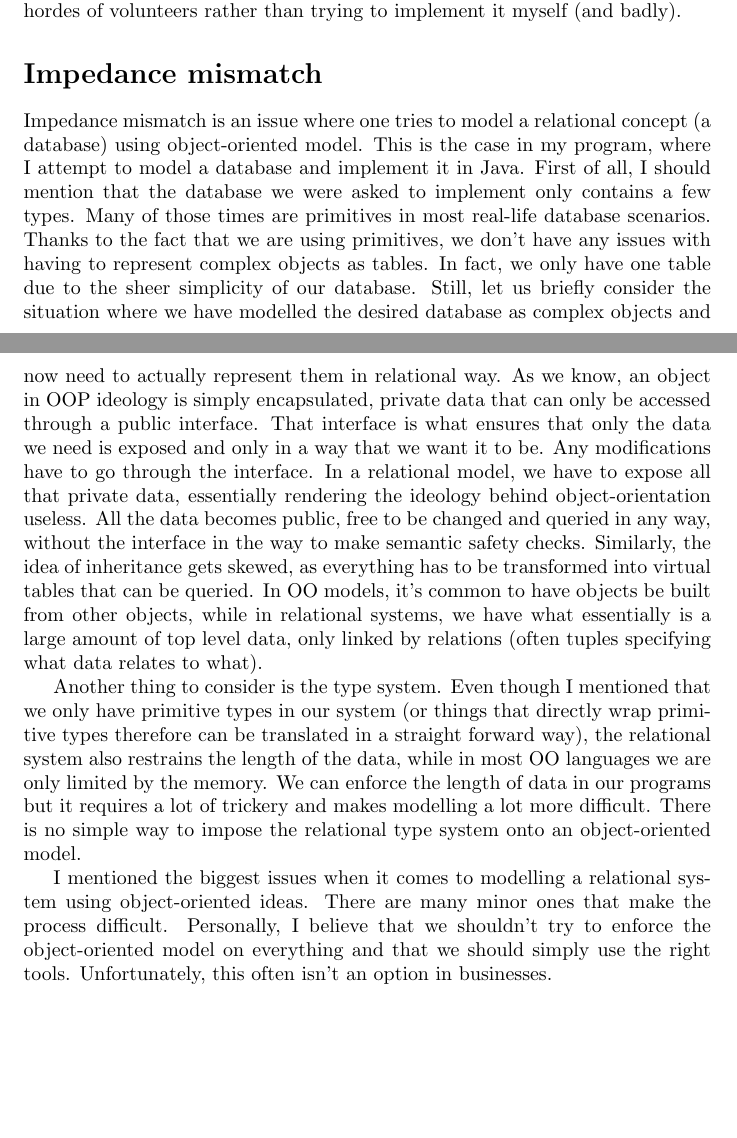
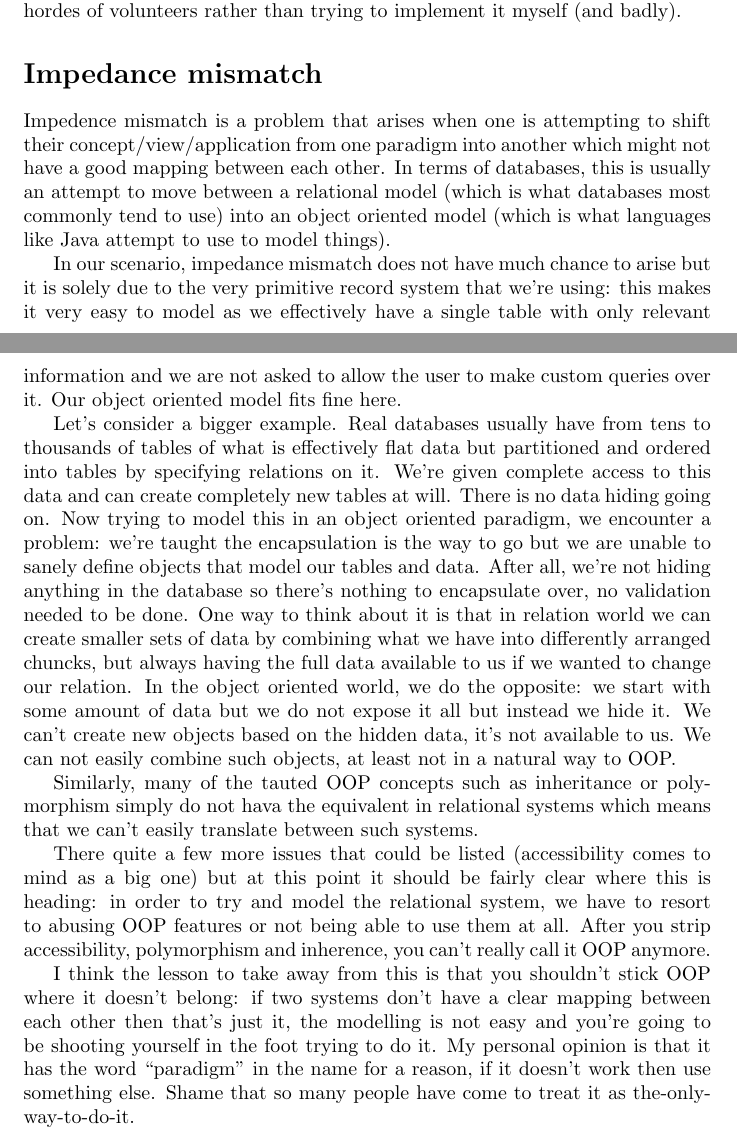
Before and after one commit to Fuuzetsu/cm20215-cwk2, a LaTeX document (report.tex): two parts of pages 4 and 5 of 5, joined at a grey line, cut so that both start at the same text, the shorter picture padded with empty space. Compiled offline with pdfLaTeX.

Commit message:
mismatch

```diff
--- a/report.tex
+++ b/report.tex
@@ -145,46 +145,57 @@ backed by large companies and hordes of volunteers rather than trying
 to implement it myself (and badly).
 
 \section*{Impedance mismatch}
-Impedance mismatch is an issue where one tries to model a relational
-concept (a database) using object-oriented model. This is the case in
-my program, where I attempt to model a database and implement it in
-Java. First of all, I should mention that the database we were asked
-to implement only contains a few types. Many of those times are
-primitives in most real-life database scenarios. Thanks to the fact
-that we are using primitives, we don't have any issues with having to
-represent complex objects as tables. In fact, we only have one table
-due to the sheer simplicity of our database. Still, let us briefly
-consider the situation where we have modelled the desired database as
-complex objects and now need to actually represent them in relational
-way. As we know, an object in OOP ideology is simply encapsulated,
-private data that can only be accessed through a public interface.
-That interface is what ensures that only the data we need is exposed
-and only in a way that we want it to be. Any modifications have to go
-through the interface. In a relational model, we have to expose all
-that private data, essentially rendering the ideology behind
-object-orientation useless. All the data becomes public, free to be
-changed and queried in any way, without the interface in the way to
-make semantic safety checks. Similarly, the idea of inheritance gets
-skewed, as everything has to be transformed into virtual tables that
-can be queried. In OO models, it's common to have objects be built
-from other objects, while in relational systems, we have what
-essentially is a large amount of top level data, only linked by
-relations (often tuples specifying what data relates to what).
+Impedence mismatch is a problem that arises when one is attempting to
+shift their concept/view/application from one paradigm into another
+which might not have a good mapping between each other. In terms of
+databases, this is usually an attempt to move between a relational
+model (which is what databases most commonly tend to use) into an
+object oriented model (which is what languages like Java attempt to
+use to model things).
 
-Another thing to consider is the type system. Even though I mentioned
-that we only have primitive types in our system (or things that
-directly wrap primitive types therefore can be translated in a
-straight forward way), the relational system also restrains the length
-of the data, while in most OO languages we are only limited by the
-memory. We can enforce the length of data in our programs but it
-requires a lot of trickery and makes modelling a lot more difficult.
-There is no simple way to impose the relational type system onto an
-object-oriented model.
+In our scenario, impedance mismatch does not have much chance to arise
+but it is solely due to the very primitive record system that we're
+using: this makes it very easy to model as we effectively have a
+single table with only relevant information and we are not asked to
+allow the user to make custom queries over it. Our object oriented
+model fits fine here.
 
-I mentioned the biggest issues when it comes to modelling a relational
-system using object-oriented ideas. There are many minor ones that
-make the process difficult. Personally, I believe that we shouldn't
-try to enforce the object-oriented model on everything and that we
-should simply use the right tools. Unfortunately, this often isn't an
-option in businesses.
+Let's consider a bigger example. Real databases usually have from tens
+to thousands of tables of what is effectively flat data but
+partitioned and ordered into tables by specifying relations on it.
+We're given complete access to this data and can create completely new
+tables at will. There is no data hiding going on. Now trying to model
+this in an object oriented paradigm, we encounter a problem: we're
+taught the encapsulation is the way to go but we are unable to sanely
+define objects that model our tables and data. After all, we're not
+hiding anything in the database so there's nothing to encapsulate
+over, no validation needed to be done. One way to think about it is
+that in relation world we can create smaller sets of data by combining
+what we have into differently arranged chuncks, but always having the
+full data available to us if we wanted to change our relation. In the
+object oriented world, we do the opposite: we start with some amount
+of data but we do not expose it all but instead we hide it. We can't
+create new objects based on the hidden data, it's not available to us.
+We can not easily combine such objects, at least not in a natural way
+to OOP.
+
+Similarly, many of the tauted OOP concepts such as inheritance or
+polymorphism simply do not hava the equivalent in relational systems
+which means that we can't easily translate between such systems.
+
+There quite a few more issues that could be listed (accessibility
+comes to mind as a big one) but at this point it should be fairly
+clear where this is heading: in order to try and model the relational
+system, we have to resort to abusing OOP features or not being able to
+use them at all. After you strip accessibility, polymorphism and
+inherence, you can't really call it OOP anymore.
+
+I think the lesson to take away from this is that you shouldn't stick
+OOP where it doesn't belong: if two systems don't have a clear mapping
+between each other then that's just it, the modelling is not easy and
+you're going to be shooting yourself in the foot trying to do it. My
+personal opinion is that it has the word ``paradigm'' in the name for
+a reason, if it doesn't work then use something else. Shame that so
+many people have come to treat it as the-only-way-to-do-it.
+
 \end{document}
```
